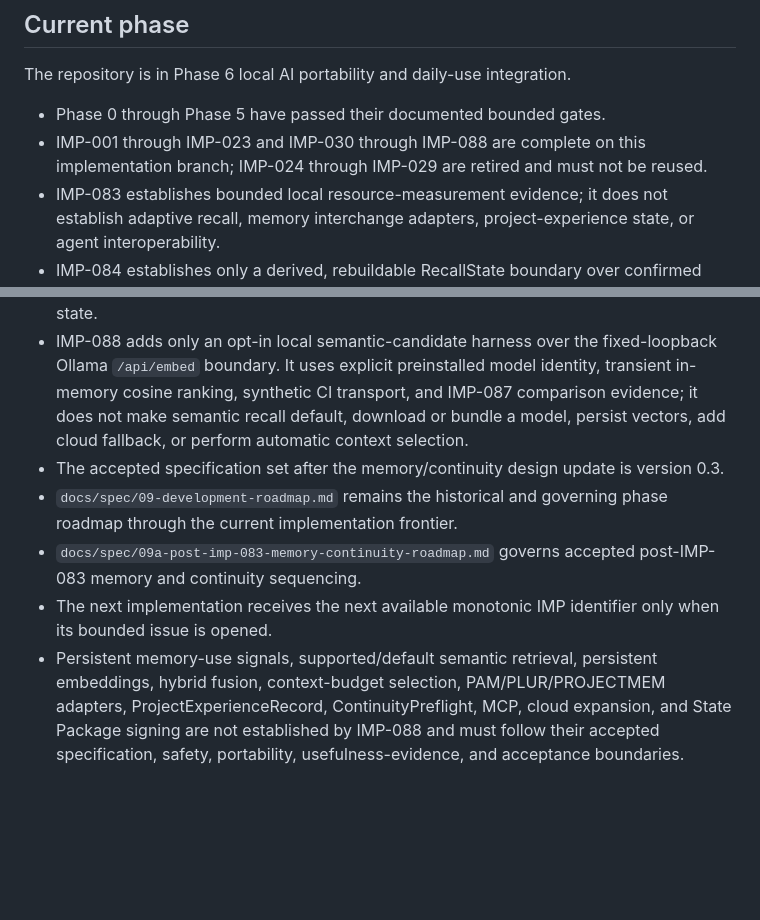
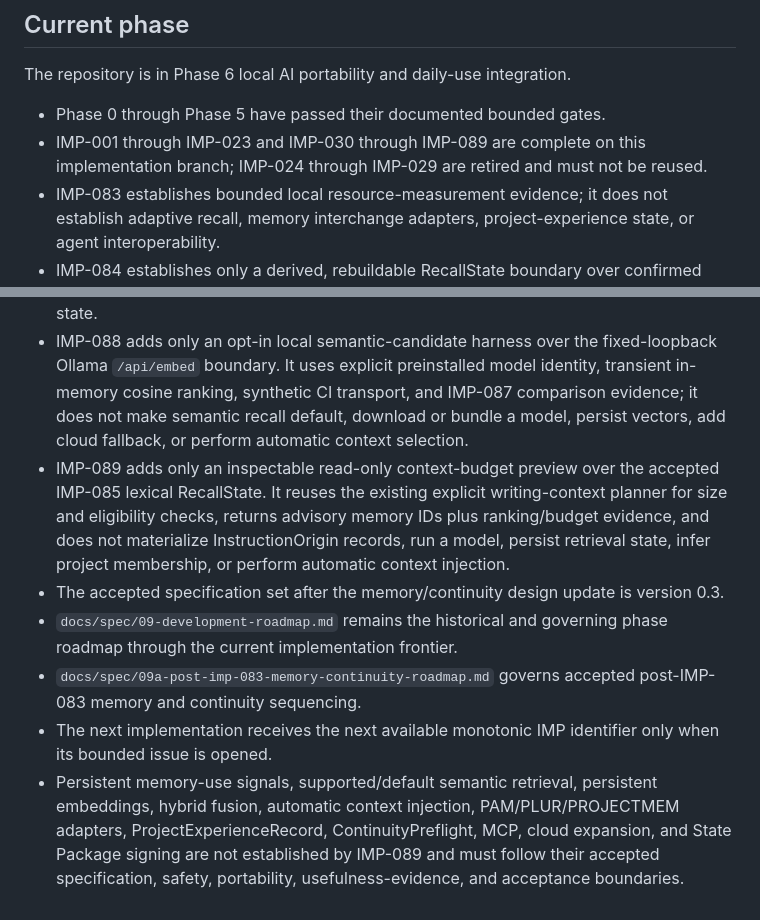
Before and after one commit to badjoke-lab/doll, a Markdown page: AGENTS.md, 2 parts joined by grey strips. GitHub-like rendering; blank space fills up the shorter version.

Commit message:
IMP-089: update branch agent guidance

```diff
--- a/AGENTS.md
+++ b/AGENTS.md
@@ -141,15 +141,16 @@ Public repository documentation should be written in clear English unless a docu
 The repository is in Phase 6 local AI portability and daily-use integration.
 
 - Phase 0 through Phase 5 have passed their documented bounded gates.
-- IMP-001 through IMP-023 and IMP-030 through IMP-088 are complete on this implementation branch; IMP-024 through IMP-029 are retired and must not be reused.
+- IMP-001 through IMP-023 and IMP-030 through IMP-089 are complete on this implementation branch; IMP-024 through IMP-029 are retired and must not be reused.
 - IMP-083 establishes bounded local resource-measurement evidence; it does not establish adaptive recall, memory interchange adapters, project-experience state, or agent interoperability.
 - IMP-084 establishes only a derived, rebuildable RecallState boundary over confirmed local memory with MCON-001/MCON-002 evidence. It creates no persistent recall record, usage signal, embedding, semantic retrieval, automatic context injection, or memory authority.
 - IMP-085 adds only a deterministic weighted lexical ranking policy inside the accepted IMP-073 memory candidate boundary. It remains derived, read-only, local-only, and rollback-safe and does not add persistence, usage feedback, embeddings, semantic retrieval, or automatic context selection.
 - IMP-086 adds only an optional rebuildable exact-token lexical sidecar under the private workspace `temporary/` area. The sidecar is non-authoritative, backup-excluded, version/revision-bound, removable, and fail-closed when missing, corrupt, unsupported, or stale; IMP-085 scan-based RecallState remains available without it.
 - IMP-087 adds only a deterministic fabricated recall-usefulness benchmark over the existing IMP-085/IMP-086 production APIs. It records lexical regression strength and explicit semantic-opportunity misses before any embedding dependency is accepted; it adds no semantic retrieval, model, network, automatic context selection, or authoritative state.
 - IMP-088 adds only an opt-in local semantic-candidate harness over the fixed-loopback Ollama `/api/embed` boundary. It uses explicit preinstalled model identity, transient in-memory cosine ranking, synthetic CI transport, and IMP-087 comparison evidence; it does not make semantic recall default, download or bundle a model, persist vectors, add cloud fallback, or perform automatic context selection.
+- IMP-089 adds only an inspectable read-only context-budget preview over the accepted IMP-085 lexical RecallState. It reuses the existing explicit writing-context planner for size and eligibility checks, returns advisory memory IDs plus ranking/budget evidence, and does not materialize InstructionOrigin records, run a model, persist retrieval state, infer project membership, or perform automatic context injection.
 - The accepted specification set after the memory/continuity design update is version 0.3.
 - `docs/spec/09-development-roadmap.md` remains the historical and governing phase roadmap through the current implementation frontier.
 - `docs/spec/09a-post-imp-083-memory-continuity-roadmap.md` governs accepted post-IMP-083 memory and continuity sequencing.
 - The next implementation receives the next available monotonic IMP identifier only when its bounded issue is opened.
-- Persistent memory-use signals, supported/default semantic retrieval, persistent embeddings, hybrid fusion, context-budget selection, PAM/PLUR/PROJECTMEM adapters, ProjectExperienceRecord, ContinuityPreflight, MCP, cloud expansion, and State Package signing are not established by IMP-088 and must follow their accepted specification, safety, portability, usefulness-evidence, and acceptance boundaries.
+- Persistent memory-use signals, supported/default semantic retrieval, persistent embeddings, hybrid fusion, automatic context injection, PAM/PLUR/PROJECTMEM adapters, ProjectExperienceRecord, ContinuityPreflight, MCP, cloud expansion, and State Package signing are not established by IMP-089 and must follow their accepted specification, safety, portability, usefulness-evidence, and acceptance boundaries.
```
